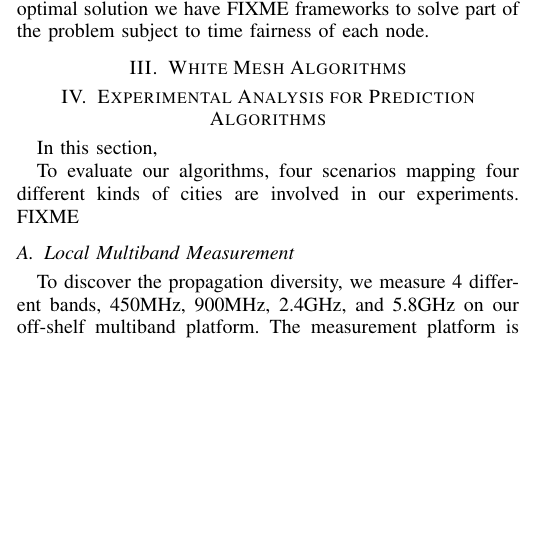
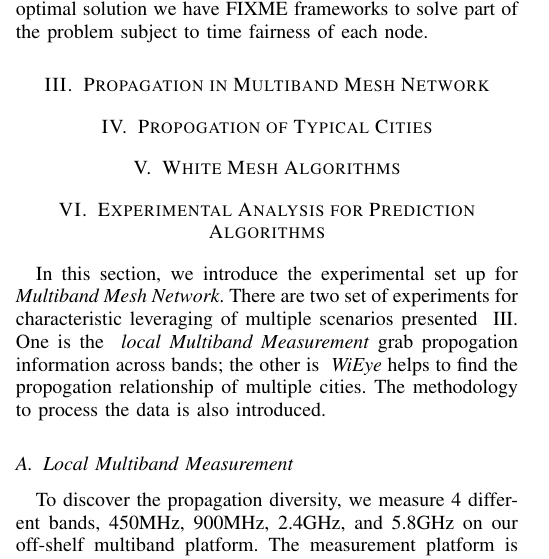
Before and after one commit to bitcpf/jcar_latex, a LaTeX paper (whitemesh.tex, which reads city_sec.tex, experiment_design.tex, propogation_sec.tex): part of one column of page 2 of 3, cut so that both start at the same text, the shorter picture padded with empty space. Compiled offline with LaTeX, dvips and Ghostscript.

Commit message:
Rebuild the structure

```diff
--- /dev/null
+++ b/city_sec.tex
@@ -0,0 +1,2 @@
+\section{Propogation of Typical Cities}
+\label{sec:cities}
--- a/experiment_design.tex
+++ b/experiment_design.tex
@@ -1,9 +1,7 @@
 \section{Experimental Analysis for Prediction Algorithms}
 \label{sec:experiment_design}
-In this section,
-
-% Creation of virtual cities
-To evaluate our algorithms, four scenarios mapping four different kinds of cities are involved in our experiments. FIXME
+In this section, we introduce the experimental set up for ~\emph{Multiband Mesh Network}. There are two set of experiments for characteristic leveraging of multiple scenarios presented ~\ref{sec:propogation}.
+One is the ~\emph{local Multiband Measurement} grab propogation information across bands; the other is ~\emph{WiEye} helps to find the propogation relationship of multiple cities. The methodology to process the data is also introduced.
 
 \subsection{Local Multiband Measurement}
 To discover the propagation diversity, we measure 4 different bands, 450MHz, 900MHz, 2.4GHz, and 5.8GHz on our off-shelf multiband platform.
--- /dev/null
+++ b/propogation_sec.tex
@@ -0,0 +1,2 @@
+\section{Propagation in Multiband Mesh Network}
+\label{sec:propogation}
```
Also changed, not shown: introduction.tex (+0 -1 lines), whitemesh.tex (+2 -0 lines), experiment_design.tex (1 more changed lines), 1 other file.
